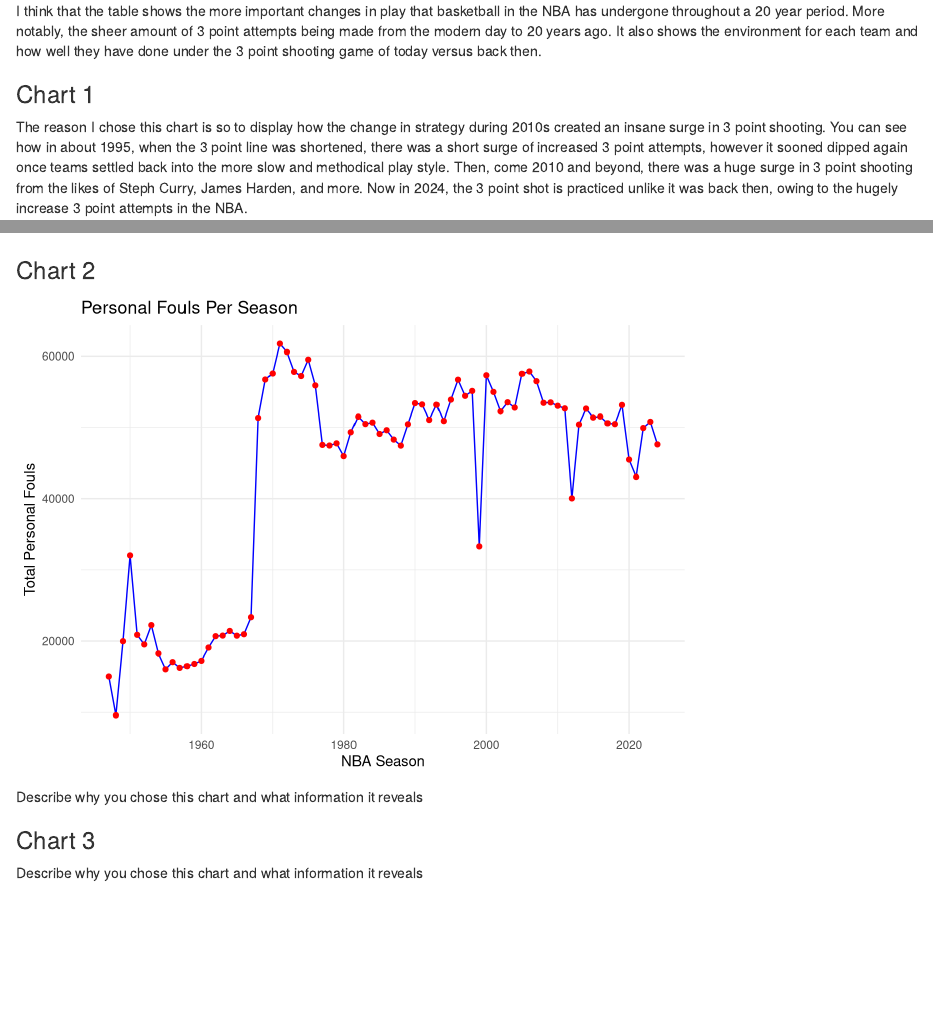
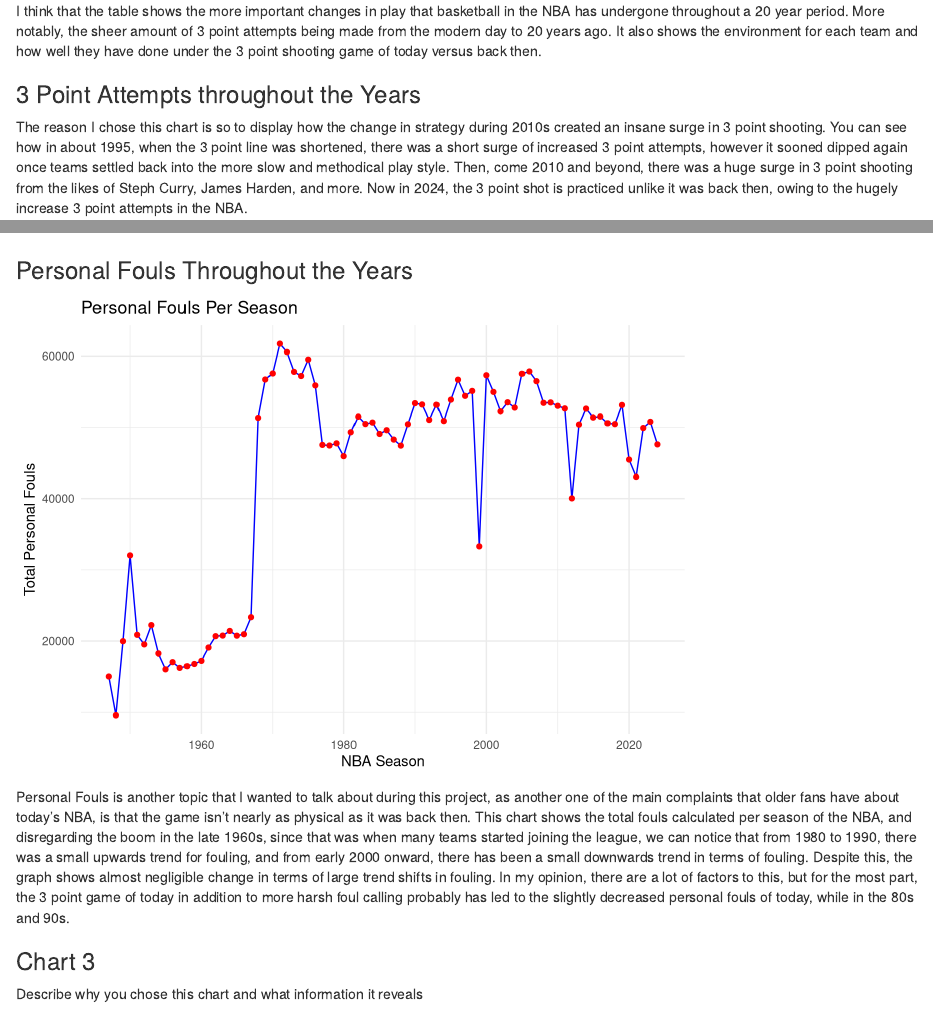
Before and after one commit to info-201b-sp24/exploratory-analysis-JALY1203, an R Markdown document (index.Rmd): the page in a window 1100 px wide, from 4630 px down, and a second part further down, joined at a grey line. Rendered offline with R 4.5, knitr and Pandoc, with nearby package versions.

Commit message:
finished chart 2

````diff
--- a/index.Rmd
+++ b/index.Rmd
@@ -99,19 +99,19 @@ What challenges or limitations might you need to address with your project idea
 
 I think that the table shows the more important changes in play that basketball in the NBA has undergone throughout a 20 year period. More notably, the sheer amount of 3 point attempts being made from the modern day to 20 years ago. It also shows the environment for each team and how well they have done under the 3 point shooting game of today versus back then.
 
-### Chart 1
+### 3 Point Attempts throughout the Years
 
 The reason I chose this chart is so to display how the change in strategy during 2010s created an insane surge in 3 point shooting. You can see how in about 1995, when the 3 point line was shortened, there was a short surge of increased 3 point attempts, however it sooned dipped again once teams settled back into the more slow and methodical play style. Then, come 2010 and beyond, there was a huge surge in 3 point shooting from the likes of Steph Curry, James Harden, and more. Now in 2024, the 3 point shot is practiced unlike it was back then, owing to the hugely increase 3 point attempts in the NBA.
 
 ```{r, echo = FALSE, message = FALSE, warning = FALSE, code = readLines("chart1_3PA.R")}
 ```
 
-### Chart 2
+### Personal Fouls Throughout the Years
 
 ```{r, echo = FALSE, message = FALSE, code = readLines("chart2_PF.R")}
 ```
 
-Describe why you chose this chart and what information it reveals
+Personal Fouls is another topic that I wanted to talk about during this project, as another one of the main complaints that older fans have about today's NBA, is that the game isn't nearly as physical as it was back then. This chart shows the total fouls calculated per season of the NBA, and disregarding the boom in the late 1960s, since that was when many teams started joining the league, we can notice that from 1980 to 1990, there was a small upwards trend for fouling, and from early 2000 onward, there has been a small downwards trend in terms of fouling. Despite this, the graph shows almost negligible change in terms of large trend shifts in fouling. In my opinion, there are a lot of factors to this, but for the most part, the 3 point game of today in addition to more harsh foul calling probably has led to the slightly decreased personal fouls of today, while in the 80s and 90s.
 
 ### Chart 3
 
````
Also changed, not shown: index.html, index.Rmd (2 more changed lines).
